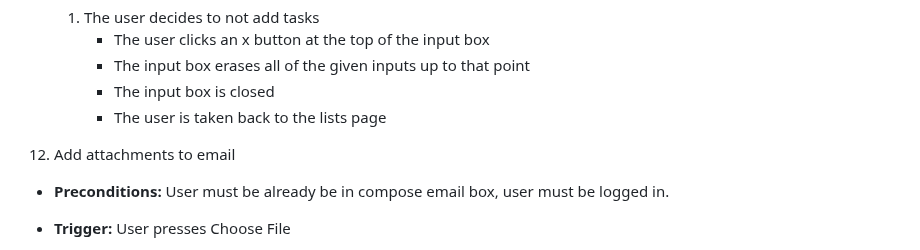
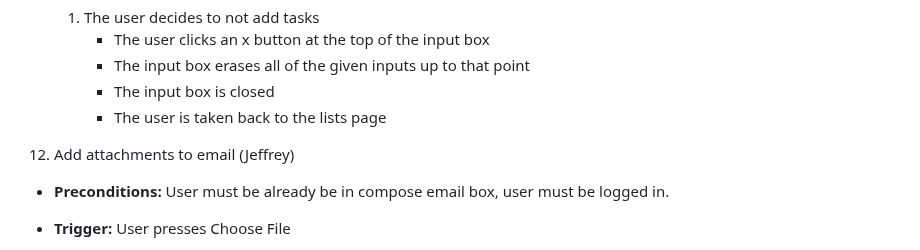
Before and after one commit to klam20/CMPE131-EmailClient, a Markdown page: requirements.md, the part around the change. Drawn GitHub-style.

Commit message:
Add Jeffrey next to use case 12

```diff
--- a/requirements.md
+++ b/requirements.md
@@ -214,7 +214,7 @@ address
        * The user is taken back to the lists page
 
 
-12.  Add attachments to email
+12.  Add attachments to email (Jeffrey)
 
 - **Preconditions:** User must be already be in compose email box, user must be logged in.
 
```
